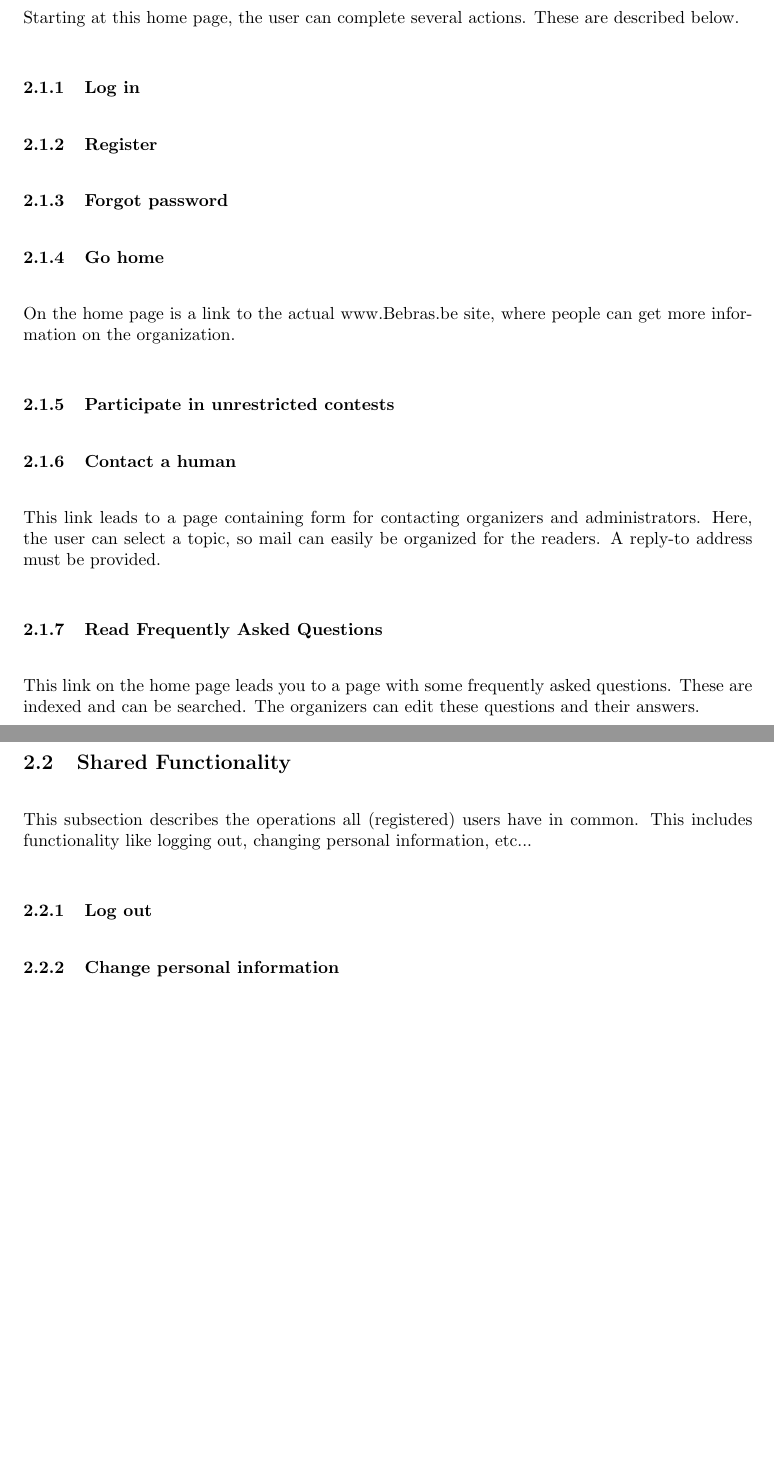
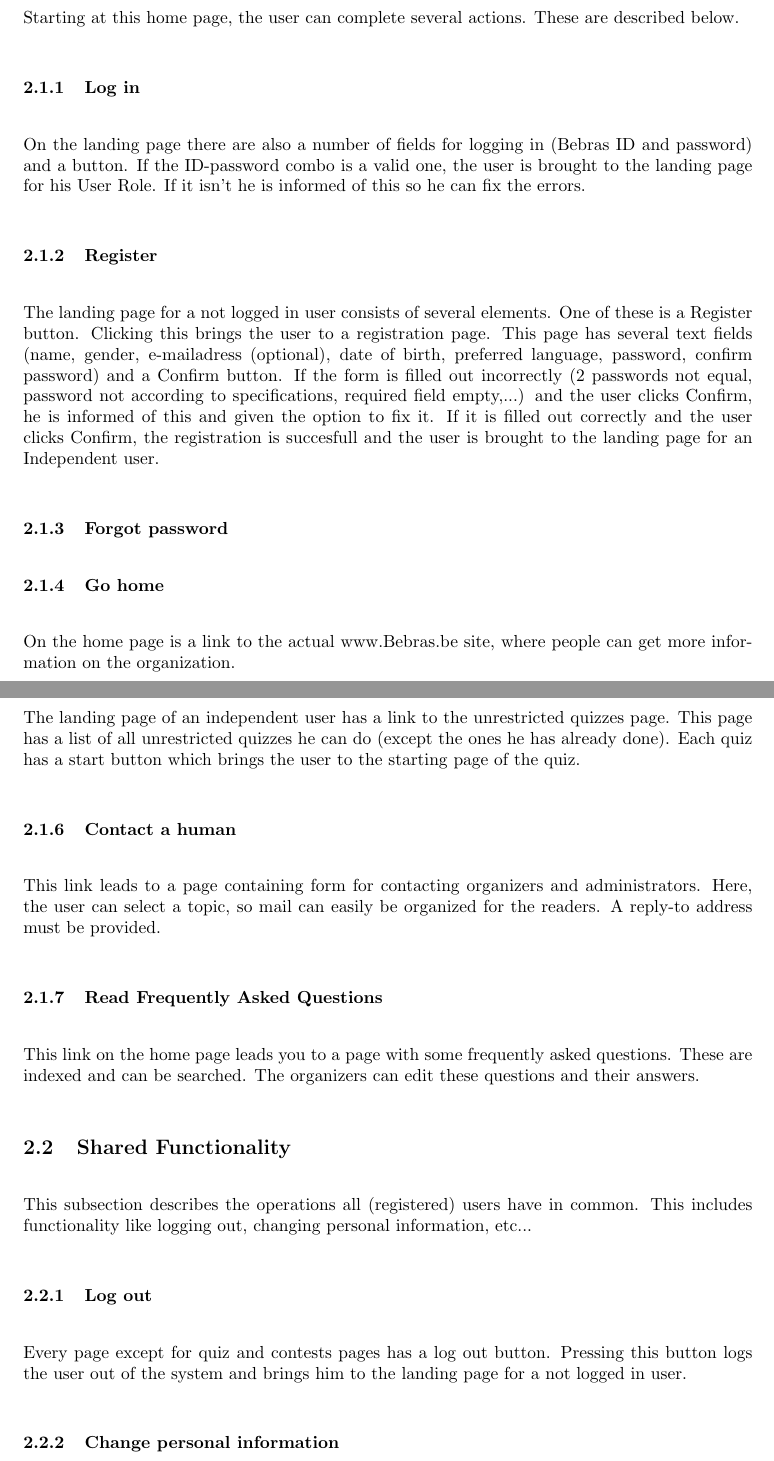
Before and after one commit to SanderDemeester/avank-bebras, a LaTeX document (design/srs/use_cases/usecases_textual.tex, which reads design/srs/use_cases/general_user.tex): two parts of pages 2 and 3 of 20 before the commit and two parts of pages 2 and 3 of 21 after it, joined at a grey line, cut so that both start at the same text, the shorter picture padded with empty space. Compiled offline with pdfLaTeX.

Commit message:
Copy use cases from pupils/anons/indeps

```diff
--- a/design/srs/use_cases/general_user.tex
+++ b/design/srs/use_cases/general_user.tex
@@ -21,9 +21,25 @@
         \end{figure}
 
         \begin{subsubsection}{Log in}
+            On the landing page there are also a number of fields for logging
+            in (Bebras ID and password) and a button. If the ID-password combo
+            is a valid one, the user is brought to the landing page for his
+            User Role. If it isn't he is informed of this so he can fix the
+            errors.
         \end{subsubsection}
 
         \begin{subsubsection}{Register}
+            The landing page for a not logged in user consists of several
+            elements. One of these is a Register button. Clicking this brings
+            the user to a registration page. This page has several text fields
+            (name, gender, e-mailadress (optional), date of birth, preferred
+            language, password, confirm password) and a Confirm button. If the
+            form is filled out incorrectly (2 passwords not equal, password not
+            according to specifications, required field empty,...) and the user
+            clicks Confirm, he is informed of this and given the option to fix
+            it. If it is filled out correctly and the user clicks Confirm, the
+            registration is succesfull and the user is brought to the landing
+            page for an Independent user.
         \end{subsubsection}
 
         \begin{subsubsection}{Forgot password}
@@ -35,6 +51,11 @@
         \end{subsubsection}
 
         \begin{subsubsection}{Participate in unrestricted contests}
+            The landing page of an independent user has a link to the
+            unrestricted quizzes page. This page has a list of all unrestricted
+            quizzes he can do (except the ones he has already done). Each quiz
+            has a start button which brings the user to the starting page of
+            the quiz.
         \end{subsubsection}
 
         \begin{subsubsection}{Contact a human}
@@ -59,6 +80,9 @@
         information, etc...
 
         \begin{subsubsection}{Log out}
+            Every page except for quiz and contests pages has a log out button.
+            Pressing this button logs the user out of the system and brings him
+            to the landing page for a not logged in user.
         \end{subsubsection}
 
         \begin{subsubsection}{Change personal information}
```
